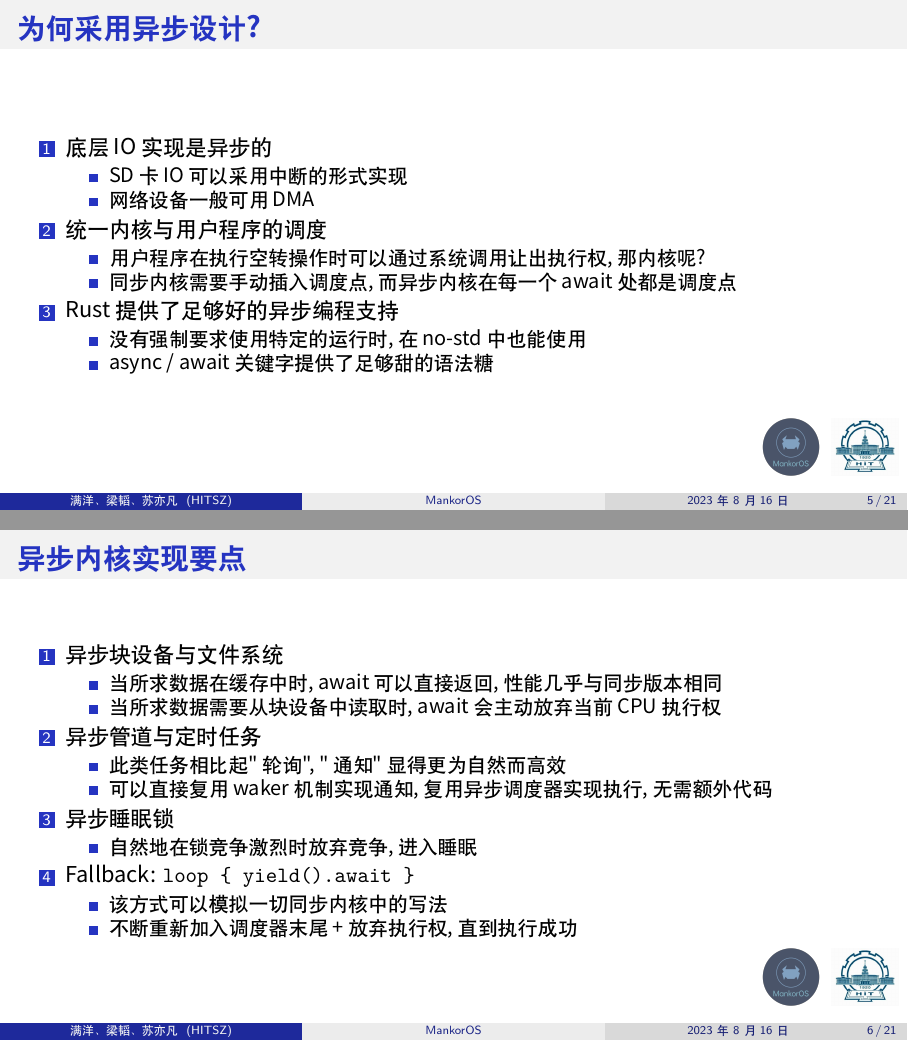
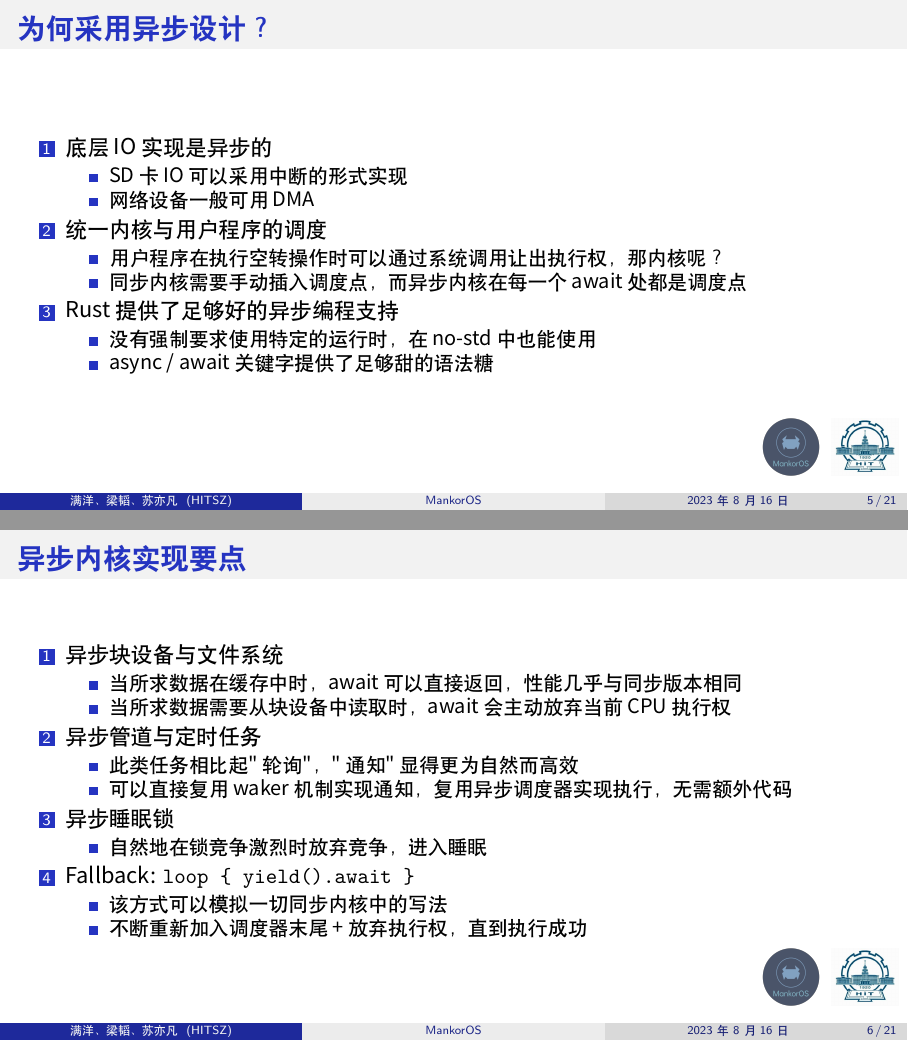
Before and after one commit to mankoros/mankoros-slides, LaTeX slides (main.tex, which reads sections/async.tex): pages 5 and 6 of 21, joined at a grey line. Compiled offline with XeLaTeX.

Commit message:
[async] fix English punctuation

```diff
--- a/sections/async.tex
+++ b/sections/async.tex
@@ -11,12 +11,12 @@
               \end{itemize}
         \item 统一内核与用户程序的调度
               \begin{itemize}
-                  \item 用户程序在执行空转操作时可以通过系统调用让出执行权, 那内核呢?
-                  \item 同步内核需要手动插入调度点, 而异步内核在每一个 await 处都是调度点
+                  \item 用户程序在执行空转操作时可以通过系统调用让出执行权，那内核呢？
+                  \item 同步内核需要手动插入调度点，而异步内核在每一个 await 处都是调度点
               \end{itemize}
         \item Rust 提供了足够好的异步编程支持
               \begin{itemize}
-                  \item 没有强制要求使用特定的运行时, 在 no-std 中也能使用
+                  \item 没有强制要求使用特定的运行时，在 no-std 中也能使用
                   \item async / await 关键字提供了足够甜的语法糖
               \end{itemize}
     \end{enumerate}
@@ -28,22 +28,22 @@
     \begin{enumerate}
         \item 异步块设备与文件系统
               \begin{itemize}
-                  \item 当所求数据在缓存中时, await 可以直接返回, 性能几乎与同步版本相同
-                  \item 当所求数据需要从块设备中读取时, await 会主动放弃当前 CPU 执行权
+                  \item 当所求数据在缓存中时，await 可以直接返回，性能几乎与同步版本相同
+                  \item 当所求数据需要从块设备中读取时，await 会主动放弃当前 CPU 执行权
               \end{itemize}
         \item 异步管道与定时任务
               \begin{itemize}
-                  \item 此类任务相比起 "轮询", "通知" 显得更为自然而高效
-                  \item 可以直接复用 waker 机制实现通知, 复用异步调度器实现执行, 无需额外代码
+                  \item 此类任务相比起 "轮询"，"通知" 显得更为自然而高效
+                  \item 可以直接复用 waker 机制实现通知，复用异步调度器实现执行，无需额外代码
               \end{itemize}
         \item 异步睡眠锁
               \begin{itemize}
-                  \item 自然地在锁竞争激烈时放弃竞争, 进入睡眠
+                  \item 自然地在锁竞争激烈时放弃竞争，进入睡眠
               \end{itemize}
         \item Fallback: \texttt{loop \{ yield().await \}}
               \begin{itemize}
                   \item 该方式可以模拟一切同步内核中的写法
-                  \item 不断重新加入调度器末尾 + 放弃执行权, 直到执行成功
+                  \item 不断重新加入调度器末尾 + 放弃执行权，直到执行成功
               \end{itemize}
     \end{enumerate}
 \end{frame}
```
Also changed, not shown: sections/async.tex (6 more changed lines).
